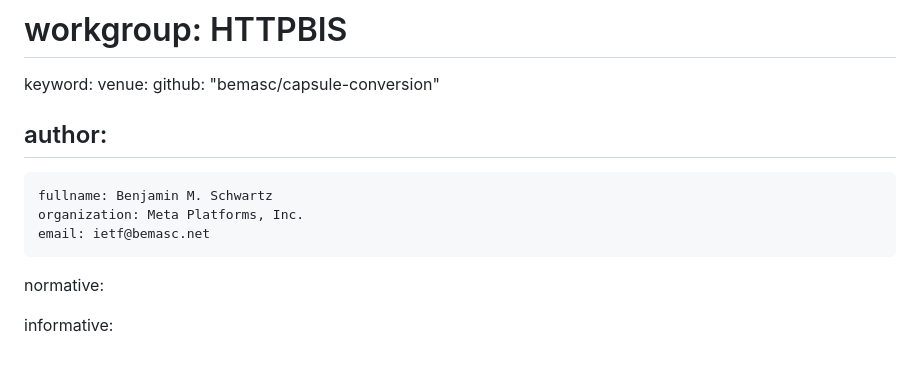
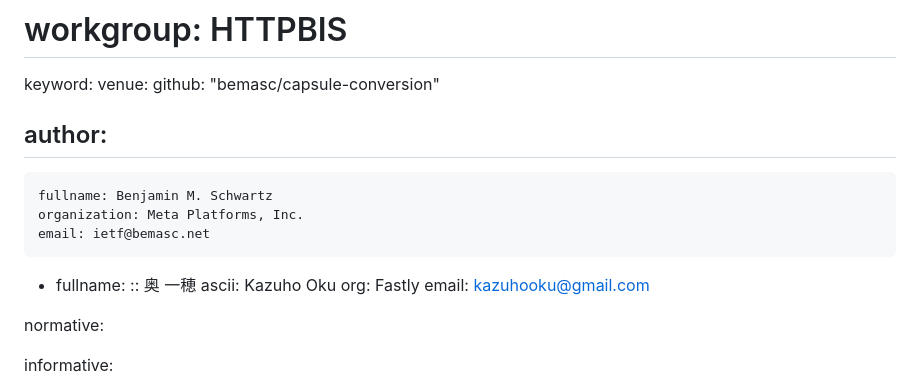
Before and after one commit to bemasc/capsule-conversion, a Markdown page: draft-kb-capsule-conversion.md, the part around the change. Rendered like a GitHub page; blank space fills up the shorter version.

Commit message:
add kazuho

```diff
--- a/draft-kb-capsule-conversion.md
+++ b/draft-kb-capsule-conversion.md
@@ -20,6 +20,12 @@ author:
     fullname: Benjamin M. Schwartz
     organization: Meta Platforms, Inc.
     email: ietf@bemasc.net
+ -
+    fullname:
+      :: 奥 一穂
+      ascii: Kazuho Oku
+    org: Fastly
+    email: kazuhooku@gmail.com
 
 normative:
 
```
